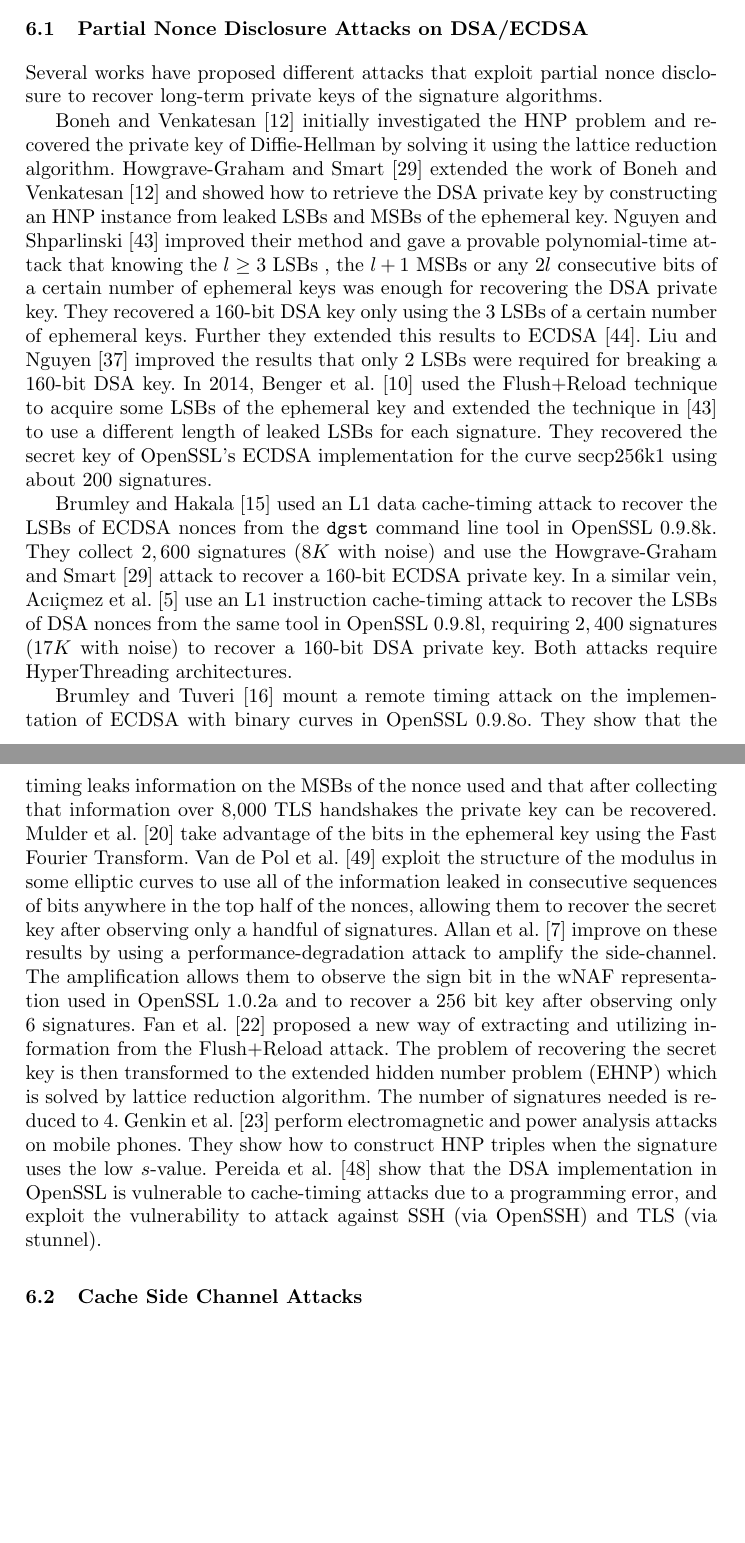
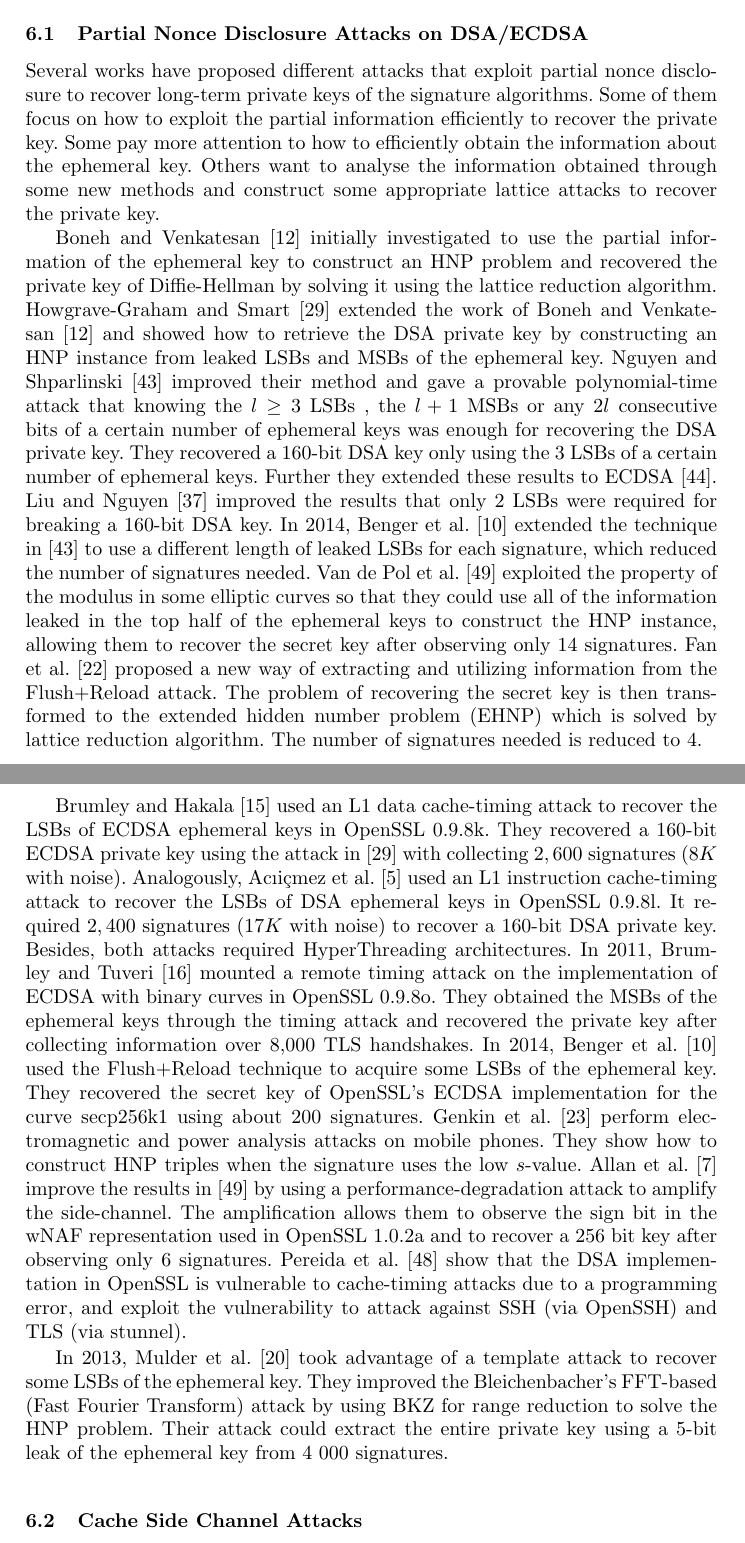
Before and after one commit to ZiqiangMa/Lattice-attack, a LaTeX paper (mainbody.tex, which reads chap/related_work.tex): two parts of pages 20 and 21 of 26, joined at a grey line, cut so that both start at the same text, the shorter picture padded with empty space. Compiled offline with pdfLaTeX.

Commit message:
related work

```diff
--- a/chap/related_work.tex
+++ b/chap/related_work.tex
@@ -5,34 +5,48 @@
 %前面讲过的这里还需要再说吗？
 \subsection{Partial Nonce Disclosure Attacks on DSA/ECDSA}
 Several works have proposed different attacks that exploit partial nonce disclosure to recover long-term private keys of the signature algorithms.
+Some of them focus on how to exploit the partial information efficiently to recover the private key.
+ Some pay more attention to how to efficiently obtain the information about the ephemeral key.
+Others want to  analyse the information obtained through some new methods and construct some appropriate lattice attacks to recover the private key.
 
-
-Boneh and Venkatesan \cite{boneh1996} initially investigated the HNP problem and recovered the private key of Diffie-Hellman by solving it using the lattice reduction algorithm.
+% first
+Boneh and Venkatesan \cite{boneh1996} initially investigated to use the partial information of the ephemeral key to construct an HNP problem and recovered the private key of Diffie-Hellman by solving it using the lattice reduction algorithm.
 Howgrave-Graham and Smart \cite{HG2001} extended the work of Boneh and Venkatesan \cite{boneh1996} and  showed how to retrieve the DSA private key by  constructing an HNP instance from leaked LSBs and MSBs of the ephemeral key.
 Nguyen and Shparlinski \cite{Nguyen2002} improved their method  and gave a provable polynomial-time attack that
       knowing the $l \geq 3$ LSBs , the $l+1$ MSBs  or any $2l$ consecutive bits of a certain number of ephemeral keys was enough for recovering the DSA private key.
  They recovered  a $160$-bit DSA key only using the $3$ LSBs of a certain number of ephemeral keys.
- Further they extended this results to ECDSA~\cite{Nguyen2003}.
+ Further they extended these results to ECDSA~\cite{Nguyen2003}.
 Liu and Nguyen \cite{Liu2013} improved the results that only 2 LSBs were required for breaking a 160-bit DSA key.
-In 2014, Benger et al. \cite{Benger2014} used the Flush+Reload technique to acquire some LSBs of the ephemeral key
-  and extended the technique in \cite{Nguyen2002} to use a different length of leaked LSBs for each signature.
- They recovered the secret key of OpenSSL's ECDSA implementation for the curve secp256k1 using about $200$ signatures.
-
-Brumley and Hakala \cite{Brumley2009} used an L1 data cache-timing attack to recover the LSBs of ECDSA nonces from the \verb+dgst+ command line tool in OpenSSL 0.9.8k.
- They collect $2,600$ signatures ($8K$ with noise) and use the Howgrave-Graham and Smart \cite{HG2001} attack to recover a 160-bit ECDSA private key.
-In a similar vein, Ac{\i}i{\c{c}}mez et al. \cite{Brumley2010} use an L1 instruction cache-timing attack to recover the LSBs of DSA nonces from the same tool in OpenSSL 0.9.8l, requiring $2,400$ signatures ($17K$ with noise) to recover a 160-bit DSA private key.
- Both attacks require HyperThreading architectures.
-
-Brumley and Tuveri \cite{Brumley2011} mount a remote timing attack on the implementation of ECDSA with binary curves in OpenSSL 0.9.8o.
- They show that the timing leaks information on the MSBs of the nonce used and that after collecting that information over 8,000 TLS handshakes the private key can be recovered.
-Mulder et al. \cite{Mulder2013} take advantage of the bits in the ephemeral key using the Fast Fourier Transform.
-Van de Pol et al. \cite{Van2015} exploit the structure of the modulus in some elliptic curves to use all of the information leaked in consecutive sequences of bits anywhere in the top half of the nonces, allowing them to recover the secret key after observing only a handful of signatures.
-Allan et al. \cite{Allan2016} improve on these results by using a performance-degradation attack to amplify the side-channel. The amplification allows them
-to observe the sign bit in the wNAF representation used in OpenSSL 1.0.2a and to recover a 256 bit key after observing only 6 signatures.
+In 2014, Benger et al. \cite{Benger2014} extended the technique in \cite{Nguyen2002} to use a different length of leaked LSBs for each signature,
+ which reduced the number of signatures needed.
+Van de Pol et al. \cite{Van2015} exploited the property of the modulus in some elliptic curves so that they could use all of the information leaked in the top half of the ephemeral keys to construct the HNP instance, allowing them to recover the secret key after observing only $14$ signatures.
 Fan et al. \cite{Fan2016} proposed a new way of extracting and utilizing information from the Flush+Reload attack. The problem of recovering the
 secret key is then transformed to the extended hidden number problem (EHNP) which is solved by lattice reduction algorithm. The number of signatures needed is reduced to $4$.
+
+%second
+Brumley and Hakala \cite{Brumley2009} used an L1 data cache-timing attack to recover the LSBs of ECDSA ephemeral keys in OpenSSL 0.9.8k.
+ They recovered a 160-bit ECDSA private key using the attack in \cite{HG2001} with collecting $2,600$ signatures ($8K$ with noise).
+Analogously, Ac{\i}i{\c{c}}mez et al. \cite{Brumley2010} used an L1 instruction cache-timing attack to recover the LSBs of DSA ephemeral keys in OpenSSL 0.9.8l.
+ It required $2,400$ signatures ($17K$ with noise) to recover a 160-bit DSA private key.
+ Besides, both attacks required HyperThreading architectures.
+In 2011, Brumley and Tuveri \cite{Brumley2011} mounted a remote timing attack on the implementation of ECDSA with binary curves in OpenSSL 0.9.8o.
+ They obtained the MSBs of the ephemeral keys through the timing attack and recovered the private key after collecting information over 8,000 TLS handshakes.
+In 2014, Benger et al. \cite{Benger2014} used the Flush+Reload technique to acquire some LSBs of the ephemeral key.
+ They recovered the secret key of OpenSSL's ECDSA implementation for the curve secp256k1 using about $200$ signatures.
 Genkin et al. \cite{Genkin2016} perform electromagnetic and power analysis attacks on mobile phones. They show how to construct HNP triples when the signature uses the low $s$-value.
+Allan et al. \cite{Allan2016} improve the  results in \cite{Van2015} by using a performance-degradation attack to amplify the side-channel. The amplification allows them to observe the sign bit in the wNAF representation used in OpenSSL 1.0.2a and to recover a 256 bit key after observing only 6 signatures.
 Pereida et al. \cite{Pereida2016} show that the DSA implementation in OpenSSL is vulnerable to cache-timing attacks due to a programming error, and exploit the vulnerability to attack against SSH (via OpenSSH) and TLS (via stunnel).
+
+%third
+In 2013, Mulder et al. \cite{Mulder2013} took advantage of a template attack to recover some LSBs of the ephemeral key.
+They improved the Bleichenbacher’s FFT-based (Fast Fourier Transform) attack by using BKZ for range reduction to solve the HNP problem.
+Their attack could extract the entire private key using a 5-bit leak of the ephemeral key from 4 000 signatures.
+
+
+
+
+
+
 
 
 %\cite{Zhang2017}
```
